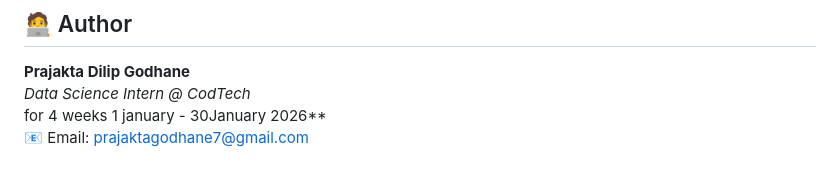
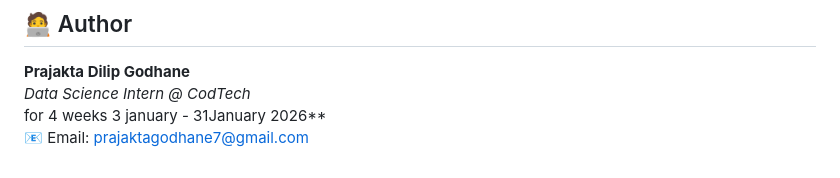
Before and after one commit to prajakta-data/CodTech_Internship_Projects, a Markdown page: README.md, the part around the change. GitHub-like rendering.

```diff
--- a/README.md
+++ b/README.md
@@ -130,5 +130,5 @@ Z = 25A + 30B
 **Prajakta Dilip Godhane**
 _Data Science Intern @ CodTech_
 for 4 weeks
-1 january - 30January 2026**
+3 january - 31January 2026**
 📧 Email: prajaktagodhane7@gmail.com
```
